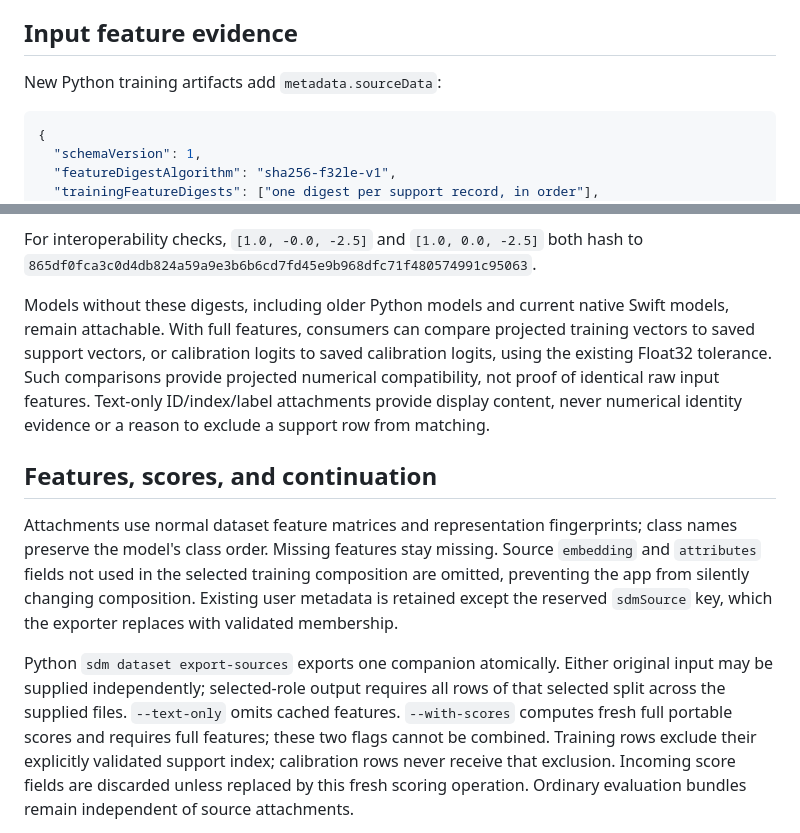
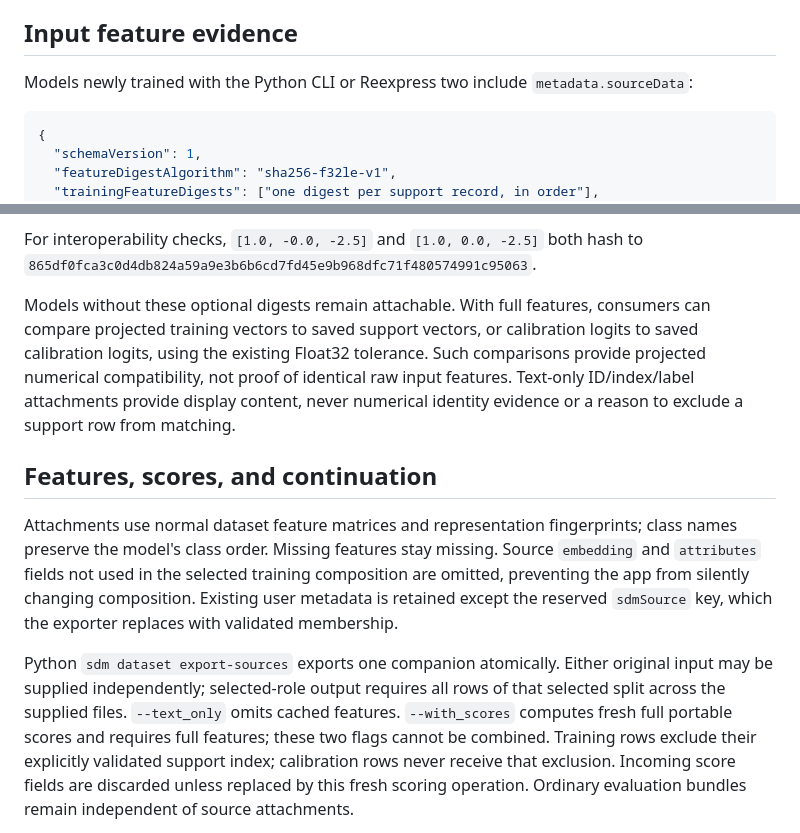
Before and after one commit to ReexpressAI/reexpress_sdm, a Markdown page: docs/model-source-attachments-v1.md, 2 parts joined by grey strips. GitHub-like rendering.

````diff
--- a/docs/model-source-attachments-v1.md
+++ b/docs/model-source-attachments-v1.md
@@ -73,7 +73,8 @@ rows are attached.
 
 ## Input feature evidence
 
-New Python training artifacts add `metadata.sourceData`:
+Models newly trained with the Python CLI or Reexpress two include
+`metadata.sourceData`:
 
 ```json
 {
@@ -97,10 +98,10 @@ to have supplied or verified any feature values.
 For interoperability checks, `[1.0, -0.0, -2.5]` and `[1.0, 0.0, -2.5]` both hash
 to `865df0fca3c0d4db824a59a9e3b6b6cd7fd45e9b968dfc71f480574991c95063`.
 
-Models without these digests, including older Python models and current native
-Swift models, remain attachable. With full features, consumers can compare
-projected training vectors to saved support vectors, or calibration logits to
-saved calibration logits, using the existing Float32 tolerance. Such comparisons
+Models without these optional digests remain attachable. With full features,
+consumers can compare projected training vectors to saved support vectors, or
+calibration logits to saved calibration logits, using the existing Float32
+tolerance. Such comparisons
 provide projected numerical compatibility, not proof of identical raw input
 features. Text-only ID/index/label attachments provide display content, never
 numerical identity evidence or a reason to exclude a support row from matching.
@@ -116,8 +117,8 @@ exporter replaces with validated membership.
 
 Python `sdm dataset export-sources` exports one companion atomically. Either
 original input may be supplied independently; selected-role output requires all
-rows of that selected split across the supplied files. `--text-only` omits cached
-features. `--with-scores` computes fresh full portable scores and requires full
+rows of that selected split across the supplied files. `--text_only` omits cached
+features. `--with_scores` computes fresh full portable scores and requires full
 features; these two flags cannot be combined. Training rows exclude their
 explicitly validated support index; calibration rows never receive that
 exclusion. Incoming score fields are discarded unless replaced by this fresh
````
Also changed, not shown: docs/sdmkit-artifact-v1.md (+11 -7 lines).
